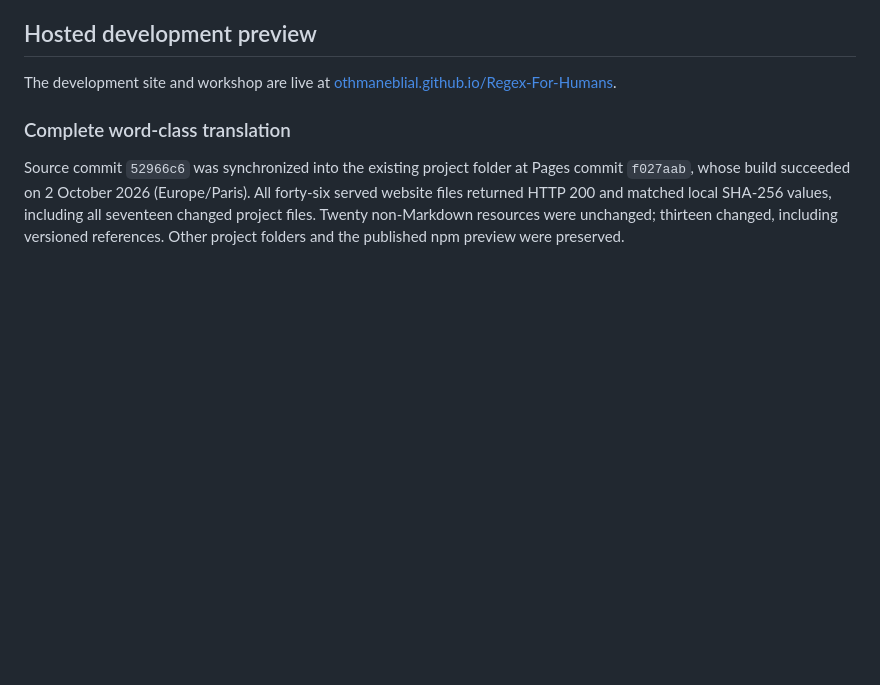
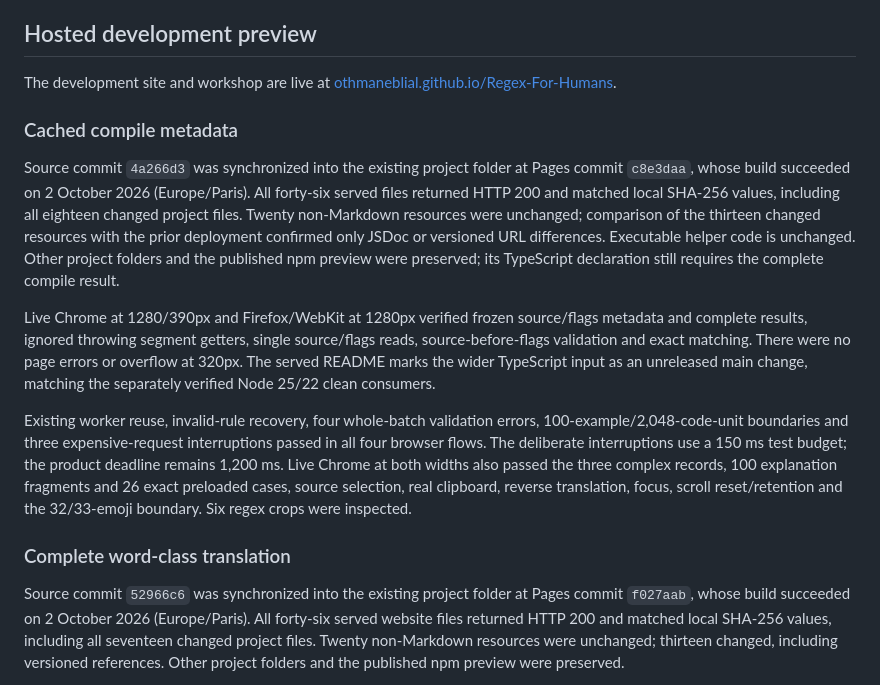
Before and after one commit to OthmaneBlial/Regex-For-Humans, a Markdown page: docs/DISTRIBUTION.md, the part around one of its changes. GitHub-like rendering; blank space fills up the shorter version.

Commit message:
docs(site): record live metadata reconstruction checks

```diff
--- a/docs/DISTRIBUTION.md
+++ b/docs/DISTRIBUTION.md
@@ -37,6 +37,14 @@ The earlier local preview server fix at `5a9772c` passed `npm run check`, all 16
 ## Hosted development preview
 
 The development site and workshop are live at [othmaneblial.github.io/Regex-For-Humans](https://othmaneblial.github.io/Regex-For-Humans/).
+
+### Cached compile metadata
+
+Source commit `4a266d3` was synchronized into the existing project folder at Pages commit `c8e3daa`, whose build succeeded on 2 October 2026 (Europe/Paris). All forty-six served files returned HTTP 200 and matched local SHA-256 values, including all eighteen changed project files. Twenty non-Markdown resources were unchanged; comparison of the thirteen changed resources with the prior deployment confirmed only JSDoc or versioned URL differences. Executable helper code is unchanged. Other project folders and the published npm preview were preserved; its TypeScript declaration still requires the complete compile result.
+
+Live Chrome at 1280/390px and Firefox/WebKit at 1280px verified frozen source/flags metadata and complete results, ignored throwing segment getters, single source/flags reads, source-before-flags validation and exact matching. There were no page errors or overflow at 320px. The served README marks the wider TypeScript input as an unreleased main change, matching the separately verified Node 25/22 clean consumers.
+
+Existing worker reuse, invalid-rule recovery, four whole-batch validation errors, 100-example/2,048-code-unit boundaries and three expensive-request interruptions passed in all four browser flows. The deliberate interruptions use a 150 ms test budget; the product deadline remains 1,200 ms. Live Chrome at both widths also passed the three complex records, 100 explanation fragments and 26 exact preloaded cases, source selection, real clipboard, reverse translation, focus, scroll reset/retention and the 32/33-emoji boundary. Six regex crops were inspected.
 
 ### Complete word-class translation
 
```
Also changed, not shown: other parts of docs/DISTRIBUTION.md (+1 -1 lines), ROADMAP.md (+1 -1 lines), docs/TESTING.md (+3 -1 lines).
